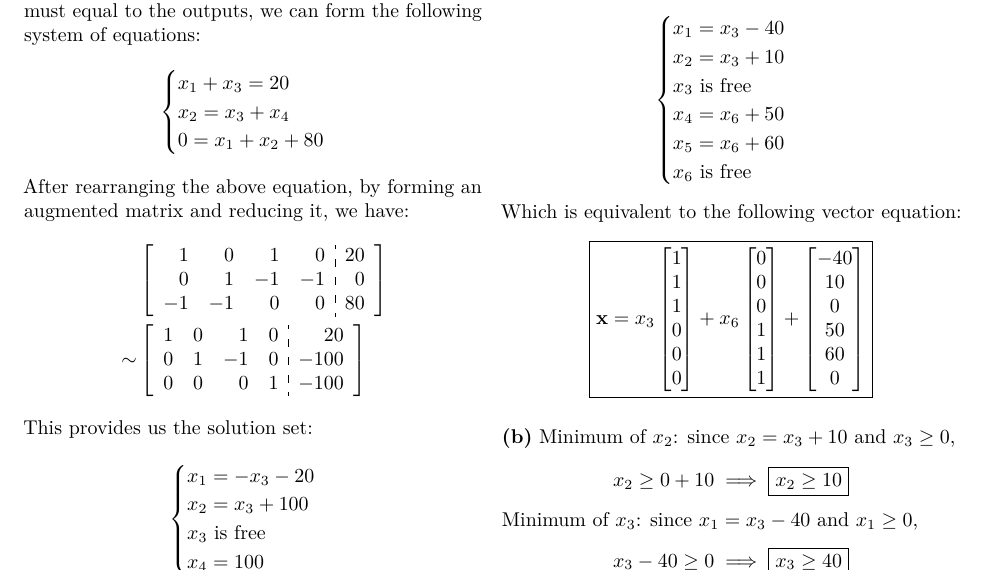
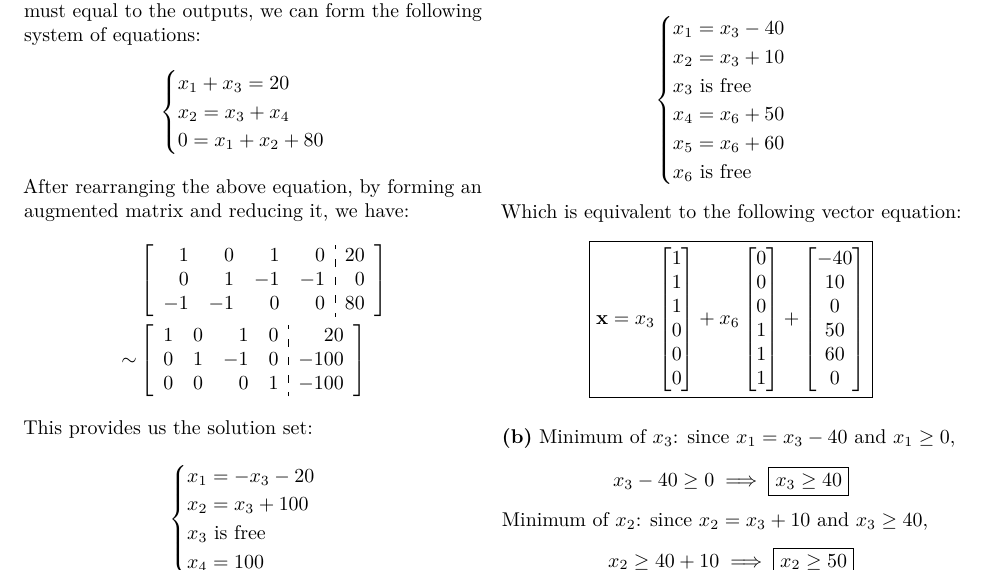
Before and after one commit to the-chenergy/uofu_school, an R Markdown document (math2270/hw3/2270_hw3.Rmd): part of page 2 of 4, cut so that both start at the same text. The pictures show the output file math2270/hw3/2270_hw3.pdf that the author committed with the source.

Commit message:
2270 HW 3 - More errors fixed

```diff
--- a/math2270/hw3/2270_hw3.Rmd
+++ b/math2270/hw3/2270_hw3.Rmd
@@ -248,10 +248,10 @@ $$
 }
 $$
 
-**(b)** Minimum of $x_2$: since $x_2 = x_3 + 10$ and $x_3 \ge 0$,
-$$x_2 \ge 0 + 10 \implies \boxed{x_2 \ge 10}$$
-Minimum of $x_3$: since $x_1 = x_3 - 40$ and $x_1 \ge 0$,
+**(b)**  Minimum of $x_3$: since $x_1 = x_3 - 40$ and $x_1 \ge 0$,
 $$x_3 - 40 \ge 0 \implies \boxed{x_3 \ge 40}$$
+Minimum of $x_2$: since $x_2 = x_3 + 10$ and $x_3 \ge 40$,
+$$x_2 \ge 40 + 10 \implies \boxed{x_2 \ge 50}$$
 Minimum of $x_4$: since $x_4 = x_6 + 50$ and $x_6 \ge 0$,
 $$x_4 \ge 0 + 50 \implies \boxed{x_4 \ge 50}$$
 Minimum of $x_5$: since $x_5 = x_6 + 60$ and $x_6 \ge 0$,
```
Also changed, not shown: math2270/hw3/2270_hw3.pdf.
